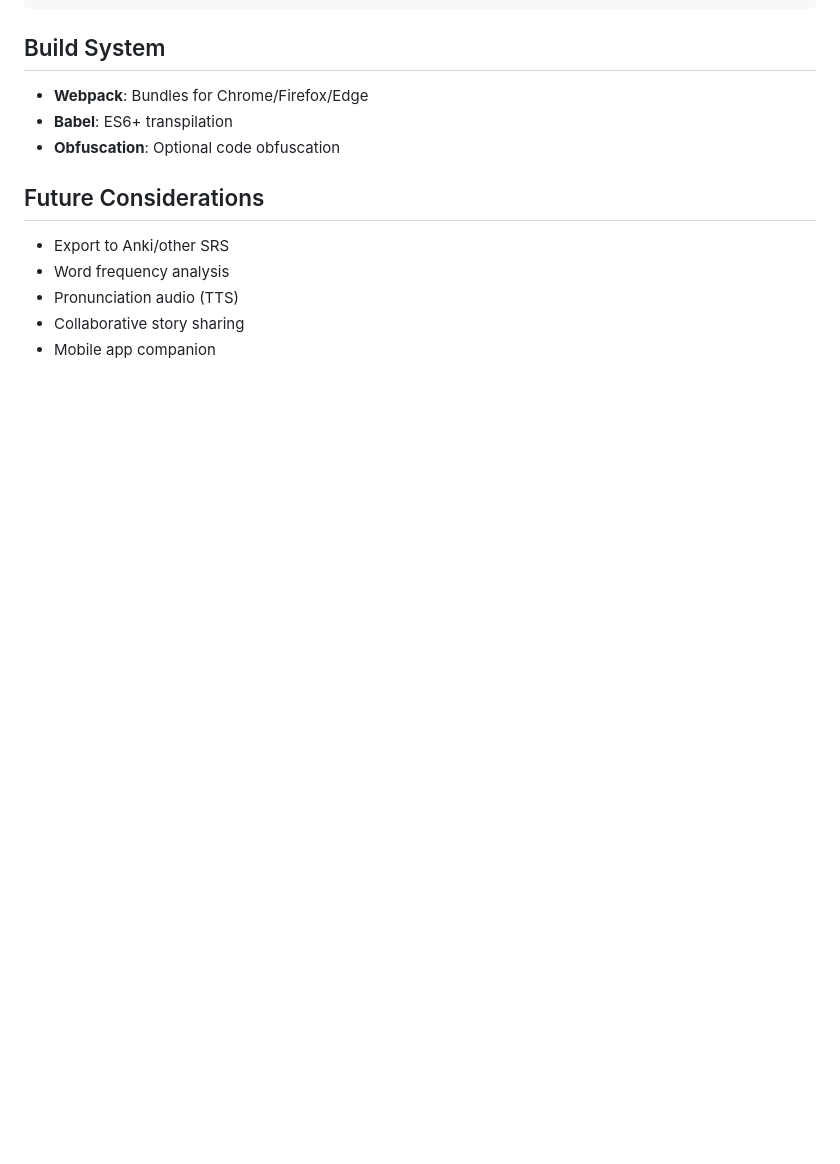
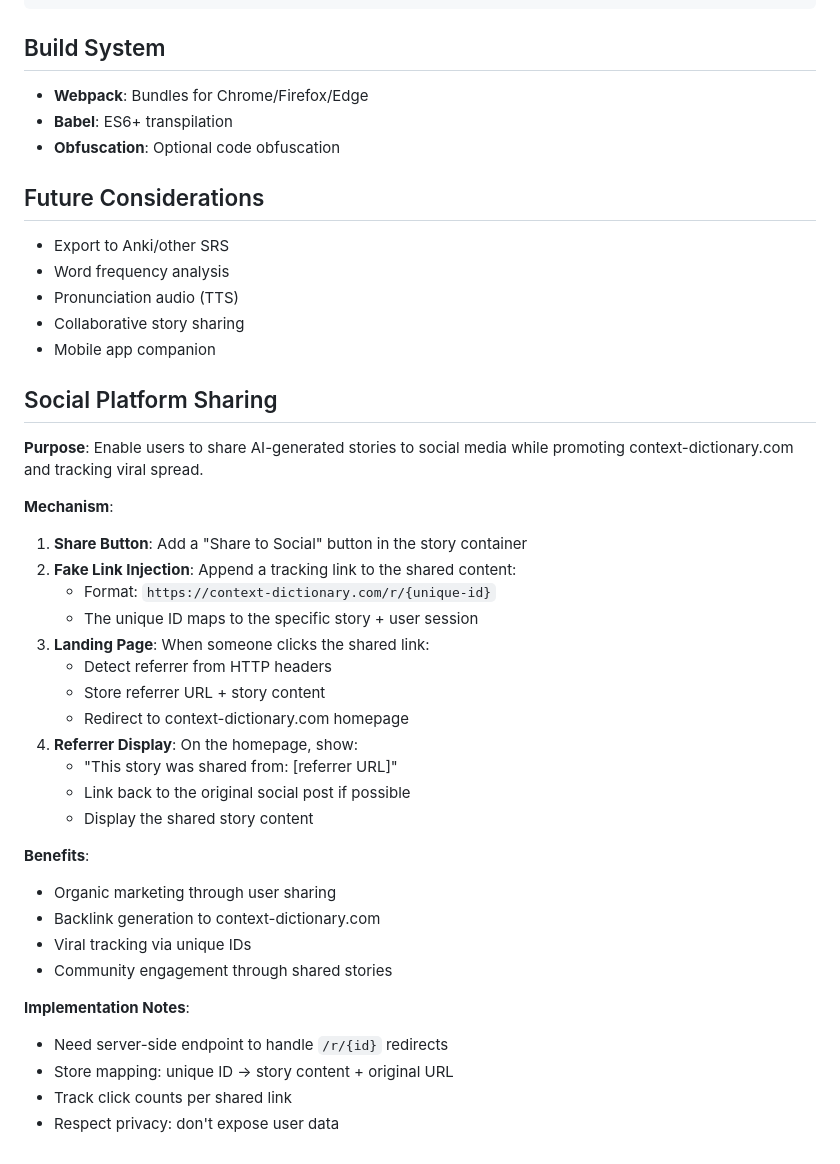
Before and after one commit to bluefisher80/contextDictionary, a Markdown page: DESIGN.md, the part around the change. GitHub-like rendering; blank space fills up the shorter version.

Commit message:
docs: Add social sharing feature to DESIGN.md

```diff
--- a/DESIGN.md
+++ b/DESIGN.md
@@ -235,3 +235,33 @@ Two interaction modes:
 - Pronunciation audio (TTS)
 - Collaborative story sharing
 - Mobile app companion
+
+## Social Platform Sharing
+
+**Purpose**: Enable users to share AI-generated stories to social media while promoting context-dictionary.com and tracking viral spread.
+
+**Mechanism**:
+1. **Share Button**: Add a "Share to Social" button in the story container
+2. **Fake Link Injection**: Append a tracking link to the shared content:
+   - Format: `https://context-dictionary.com/r/{unique-id}`
+   - The unique ID maps to the specific story + user session
+3. **Landing Page**: When someone clicks the shared link:
+   - Detect referrer from HTTP headers
+   - Store referrer URL + story content
+   - Redirect to context-dictionary.com homepage
+4. **Referrer Display**: On the homepage, show:
+   - "This story was shared from: [referrer URL]"
+   - Link back to the original social post if possible
+   - Display the shared story content
+
+**Benefits**:
+- Organic marketing through user sharing
+- Backlink generation to context-dictionary.com
+- Viral tracking via unique IDs
+- Community engagement through shared stories
+
+**Implementation Notes**:
+- Need server-side endpoint to handle `/r/{id}` redirects
+- Store mapping: unique ID → story content + original URL
+- Track click counts per shared link
+- Respect privacy: don't expose user data
```
